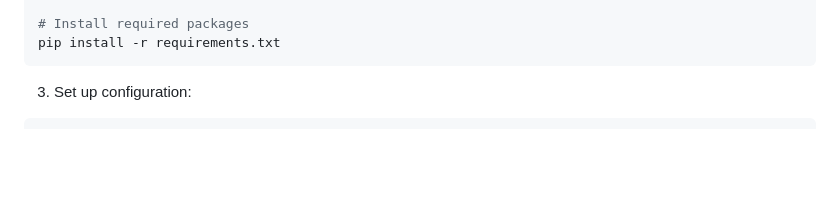
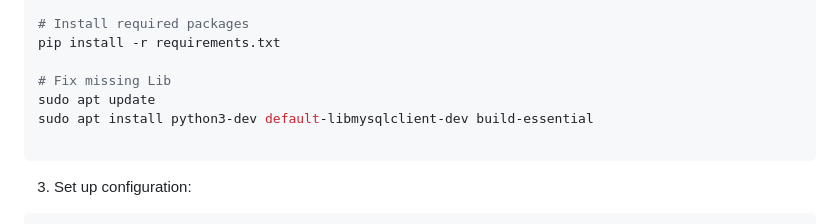
Before and after one commit to fuondai/Adab_net, a Markdown page: README.md, the part around the change. Rendered like a GitHub page; blank space fills up the shorter version.

````diff
--- a/README.md
+++ b/README.md
@@ -65,6 +65,11 @@ source venv/bin/activate  # Linux/Mac
 
 # Install required packages
 pip install -r requirements.txt
+
+# Fix missing Lib
+sudo apt update
+sudo apt install python3-dev default-libmysqlclient-dev build-essential
+
 ```
 
 3. Set up configuration:
````
